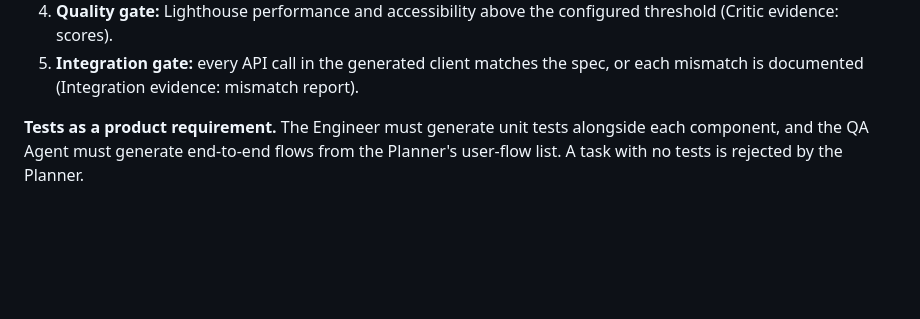
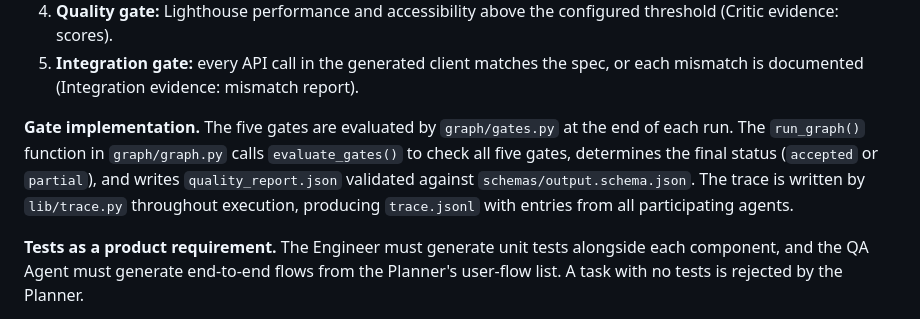
Before and after one commit to archd3mon/Labrith, a Markdown page: docs/DESIGN.md, the part around the change. GitHub-like rendering; blank space fills up the shorter version.

Commit message:
Add gate implementation reference to DESIGN.md §6

```diff
--- a/docs/DESIGN.md
+++ b/docs/DESIGN.md
@@ -96,6 +96,8 @@ This is what separates Labrith from a workflow. In each scenario below, the next
 3. **Accessibility gate:** no critical or serious axe-core violations (Critic evidence: audit report).
 4. **Quality gate:** Lighthouse performance and accessibility above the configured threshold (Critic evidence: scores).
 5. **Integration gate:** every API call in the generated client matches the spec, or each mismatch is documented (Integration evidence: mismatch report).
+
+**Gate implementation.** The five gates are evaluated by `graph/gates.py` at the end of each run. The `run_graph()` function in `graph/graph.py` calls `evaluate_gates()` to check all five gates, determines the final status (`accepted` or `partial`), and writes `quality_report.json` validated against `schemas/output.schema.json`. The trace is written by `lib/trace.py` throughout execution, producing `trace.jsonl` with entries from all participating agents.
 
 **Tests as a product requirement.** The Engineer must generate unit tests alongside each component, and the QA Agent must generate end-to-end flows from the Planner's user-flow list. A task with no tests is rejected by the Planner.
 
```
